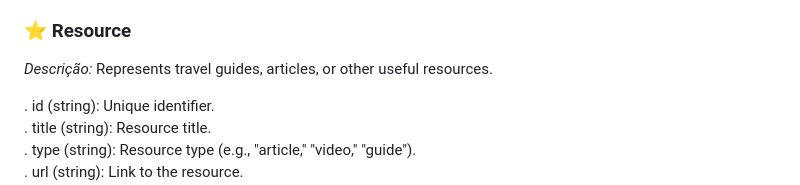
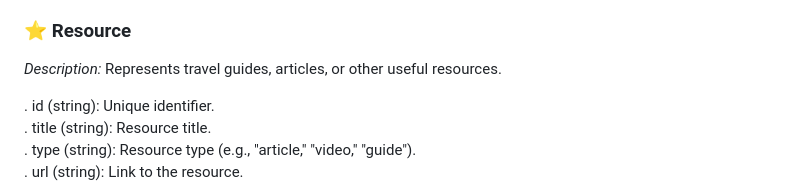
Before and after one commit to edgarvtt/Travel-Itinerary-Planner, a Markdown page: README.md, the part around the change. Drawn GitHub-style.

```diff
--- a/README.md
+++ b/README.md
@@ -84,7 +84,7 @@ Hi👋🏽 This is my project in "Projeto de Software", below are the conceptual
 
 ### ⭐ Resource
 
-*Descrição:* Represents travel guides, articles, or other useful resources.
+*Description:* Represents travel guides, articles, or other useful resources.
 
 . id (string): Unique identifier. <br/>
 . title (string): Resource title. <br/>
```
